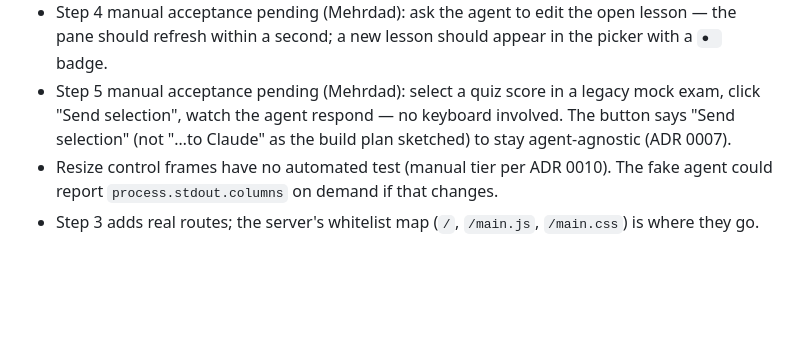
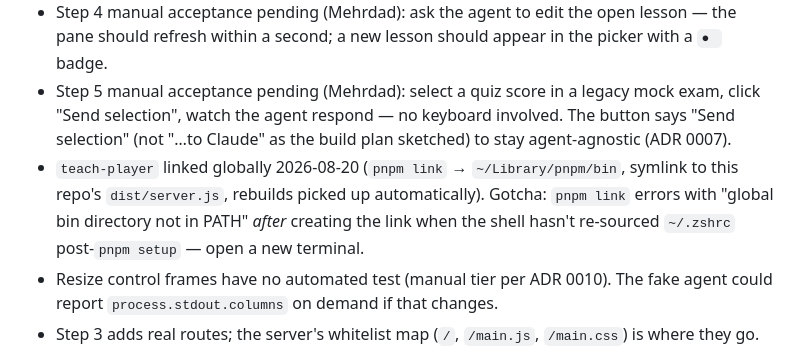
Before and after one commit to mithredate/teach-player, a Markdown page: TODO.md, the part around the change. Rendered like a GitHub page; blank space fills up the shorter version.

Commit message:
docs: note global pnpm link for manual acceptance and its PATH gotcha
Co-Authored-By: Claude Fable 5 <noreply@anthropic.com>

```diff
--- a/TODO.md
+++ b/TODO.md
@@ -18,6 +18,7 @@ Progress tracker — the *only* place state lives. Detail stays in the orchestra
 - Step 3 manual acceptance pending (Mehrdad): open the German-B1 workspace, check `mock/ut1.html` renders with its `../assets/` styles and the self-grading quiz working inside the sandboxed iframe, picker defaults to newest. Note: `sandbox="allow-scripts"` lessons lose localStorage/cookies by design (ADR 0005).
 - Step 4 manual acceptance pending (Mehrdad): ask the agent to edit the open lesson — the pane should refresh within a second; a new lesson should appear in the picker with a `● ` badge.
 - Step 5 manual acceptance pending (Mehrdad): select a quiz score in a legacy mock exam, click "Send selection", watch the agent respond — no keyboard involved. The button says "Send selection" (not "…to Claude" as the build plan sketched) to stay agent-agnostic (ADR 0007).
+- `teach-player` linked globally 2026-08-20 (`pnpm link` → `~/Library/pnpm/bin`, symlink to this repo's `dist/server.js`, rebuilds picked up automatically). Gotcha: `pnpm link` errors with "global bin directory not in PATH" *after* creating the link when the shell hasn't re-sourced `~/.zshrc` post-`pnpm setup` — open a new terminal.
 - Resize control frames have no automated test (manual tier per ADR 0010). The fake agent could report `process.stdout.columns` on demand if that changes.
 - Step 3 adds real routes; the server's whitelist map (`/`, `/main.js`, `/main.css`) is where they go.
 - `listLessons` uses bare `statSync`: a broken symlink in the workspace throws inside the request handler and kills the server. Fold into step 6 (error paths) — a try/continue in the walk.
```
